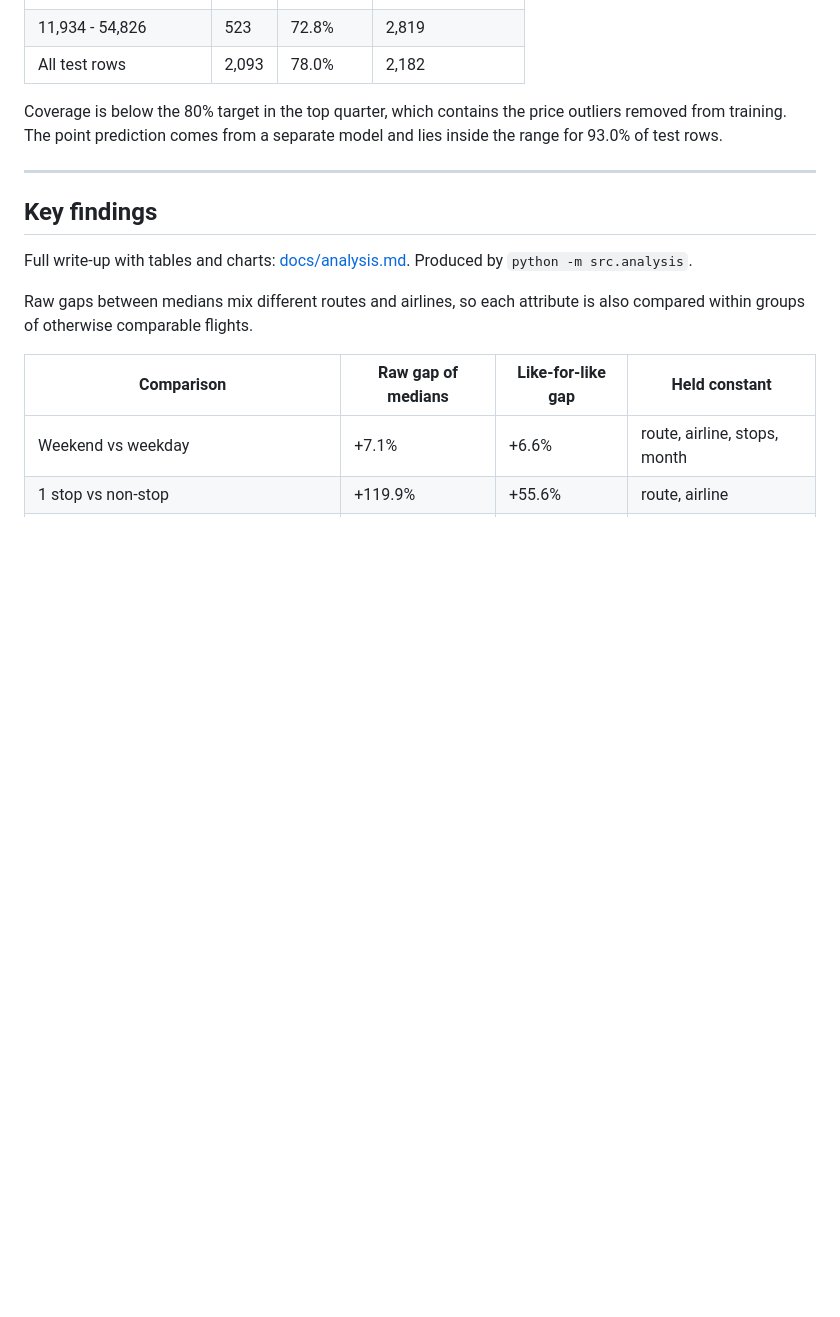
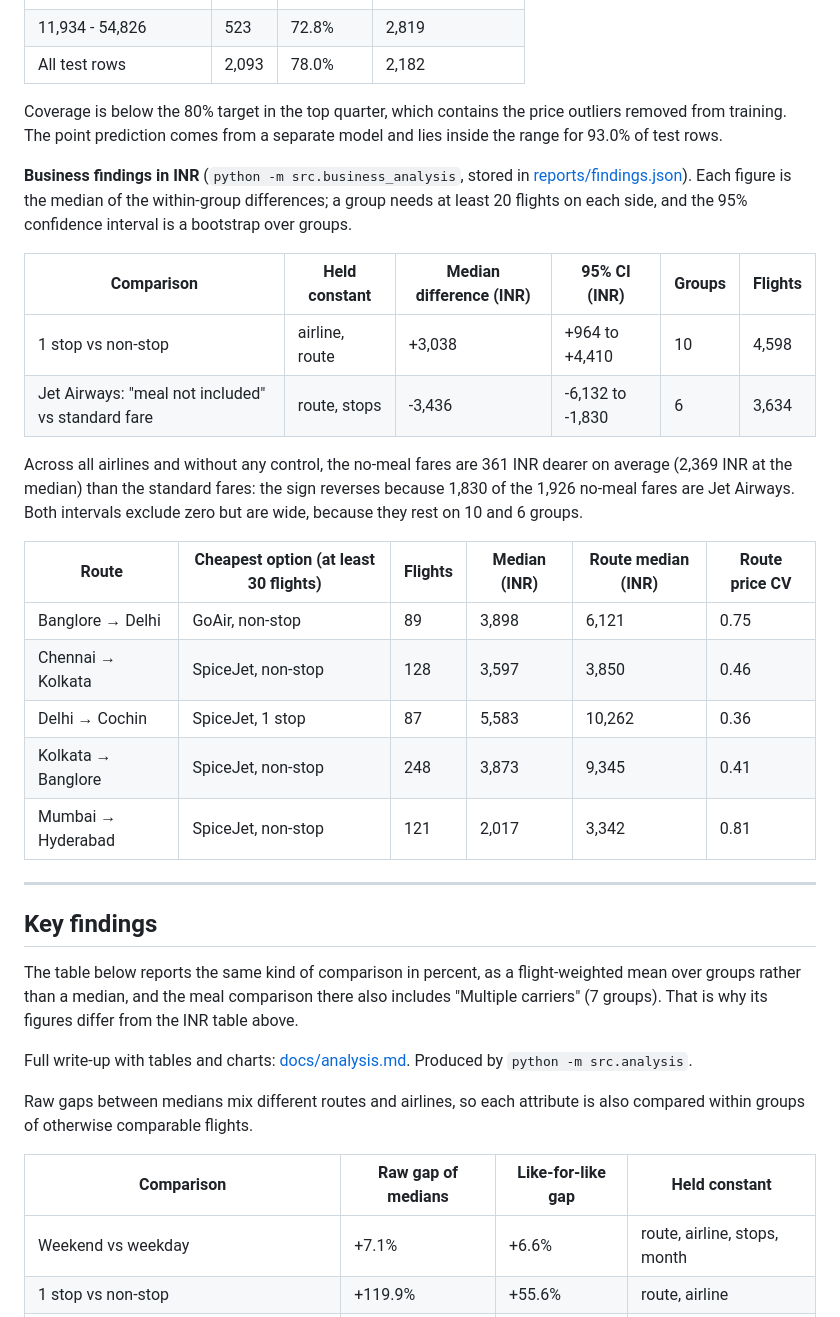
Before and after one commit to thanhtan2210/Collect-and-predict-air-plane-ticket-price---Data-Mining-Assignment, a Markdown page: README.md, the part around the change. GitHub-like rendering; blank space fills up the shorter version.

Commit message:
README: add business findings tables to Results
Adds the INR differences with confidence intervals and the cheapest
option per route from reports/findings.json, and explains why the
percent figures under Key findings differ (weighted mean, 7 groups).

Co-Authored-By: Claude Opus 5.5 <noreply@anthropic.com>

```diff
--- a/README.md
+++ b/README.md
@@ -66,9 +66,28 @@ The 21 test rows above the fence (16 of them Jet Airways) account for the gap be
 
 Coverage is below the 80% target in the top quarter, which contains the price outliers removed from training. The point prediction comes from a separate model and lies inside the range for 93.0% of test rows.
 
+**Business findings in INR** (`python -m src.business_analysis`, stored in [reports/findings.json](reports/findings.json)). Each figure is the median of the within-group differences; a group needs at least 20 flights on each side, and the 95% confidence interval is a bootstrap over groups.
+
+| Comparison | Held constant | Median difference (INR) | 95% CI (INR) | Groups | Flights |
+| --- | --- | --- | --- | --- | --- |
+| 1 stop vs non-stop | airline, route | +3,038 | +964 to +4,410 | 10 | 4,598 |
+| Jet Airways: "meal not included" vs standard fare | route, stops | -3,436 | -6,132 to -1,830 | 6 | 3,634 |
+
+Across all airlines and without any control, the no-meal fares are 361 INR dearer on average (2,369 INR at the median) than the standard fares: the sign reverses because 1,830 of the 1,926 no-meal fares are Jet Airways. Both intervals exclude zero but are wide, because they rest on 10 and 6 groups.
+
+| Route | Cheapest option (at least 30 flights) | Flights | Median (INR) | Route median (INR) | Route price CV |
+| --- | --- | --- | --- | --- | --- |
+| Banglore → Delhi | GoAir, non-stop | 89 | 3,898 | 6,121 | 0.75 |
+| Chennai → Kolkata | SpiceJet, non-stop | 128 | 3,597 | 3,850 | 0.46 |
+| Delhi → Cochin | SpiceJet, 1 stop | 87 | 5,583 | 10,262 | 0.36 |
+| Kolkata → Banglore | SpiceJet, non-stop | 248 | 3,873 | 9,345 | 0.41 |
+| Mumbai → Hyderabad | SpiceJet, non-stop | 121 | 2,017 | 3,342 | 0.81 |
+
 ---
 
 ## Key findings
+
+The table below reports the same kind of comparison in percent, as a flight-weighted mean over groups rather than a median, and the meal comparison there also includes "Multiple carriers" (7 groups). That is why its figures differ from the INR table above.
 
 Full write-up with tables and charts: [docs/analysis.md](docs/analysis.md). Produced by `python -m src.analysis`.
 
```
